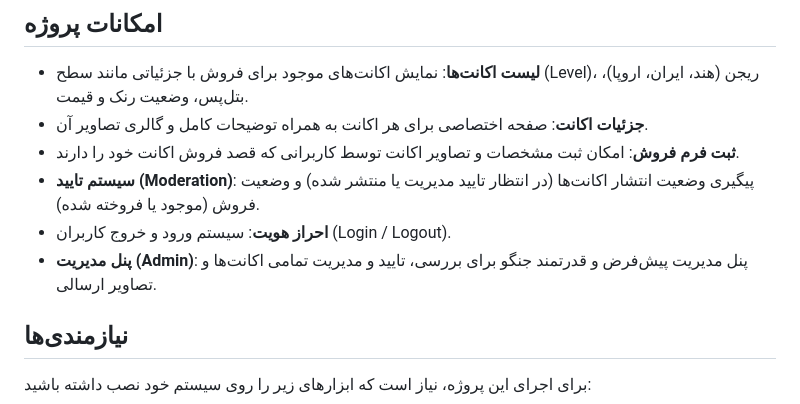
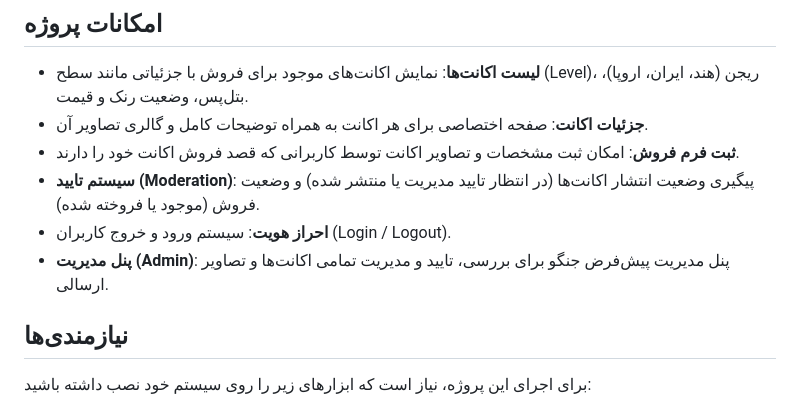
Before and after one commit to Ara-13/codstore, a Markdown page: README.md, the part around the change. GitHub-like rendering.

```diff
--- a/README.md
+++ b/README.md
@@ -9,7 +9,7 @@
 - **ثبت فرم فروش**: امکان ثبت مشخصات و تصاویر اکانت توسط کاربرانی که قصد فروش اکانت خود را دارند.
 - **سیستم تایید (Moderation)**: پیگیری وضعیت انتشار اکانت‌ها (در انتظار تایید مدیریت یا منتشر شده) و وضعیت فروش (موجود یا فروخته شده).
 - **احراز هویت**: سیستم ورود و خروج کاربران (Login / Logout).
-- **پنل مدیریت (Admin)**: پنل مدیریت پیش‌فرض و قدرتمند جنگو برای بررسی، تایید و مدیریت تمامی اکانت‌ها و تصاویر ارسالی.
+- **پنل مدیریت (Admin)**: پنل مدیریت پیش‌فرض جنگو برای بررسی، تایید و مدیریت تمامی اکانت‌ها و تصاویر ارسالی.
 
 ## نیازمندی‌ها
 
```
